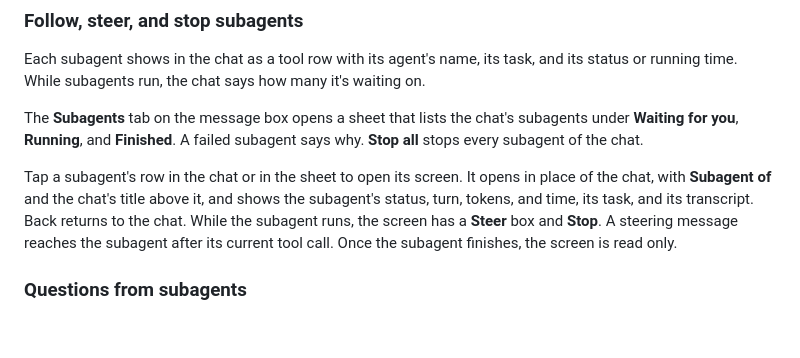
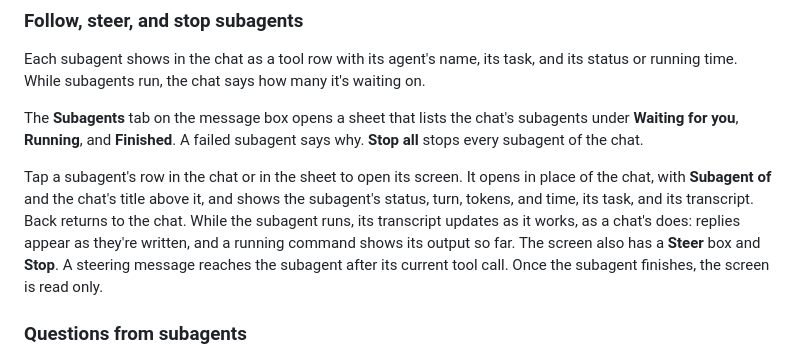
Before and after one commit to jeph/pipkin, a Markdown page: docs/extensions.md, the part around the change. Rendered like a GitHub page; blank space fills up the shorter version.

Commit message:
docs(subagents): say a running subagent's screen updates as it works

```diff
--- a/docs/extensions.md
+++ b/docs/extensions.md
@@ -64,7 +64,7 @@ Each subagent shows in the chat as a tool row with its agent's name, its task, a
 
 The **Subagents** tab on the message box opens a sheet that lists the chat's subagents under **Waiting for you**, **Running**, and **Finished**. A failed subagent says why. **Stop all** stops every subagent of the chat.
 
-Tap a subagent's row in the chat or in the sheet to open its screen. It opens in place of the chat, with **Subagent of** and the chat's title above it, and shows the subagent's status, turn, tokens, and time, its task, and its transcript. Back returns to the chat. While the subagent runs, the screen has a **Steer** box and **Stop**. A steering message reaches the subagent after its current tool call. Once the subagent finishes, the screen is read only.
+Tap a subagent's row in the chat or in the sheet to open its screen. It opens in place of the chat, with **Subagent of** and the chat's title above it, and shows the subagent's status, turn, tokens, and time, its task, and its transcript. Back returns to the chat. While the subagent runs, its transcript updates as it works, as a chat's does: replies appear as they're written, and a running command shows its output so far. The screen also has a **Steer** box and **Stop**. A steering message reaches the subagent after its current tool call. Once the subagent finishes, the screen is read only.
 
 ### Questions from subagents
 
```
